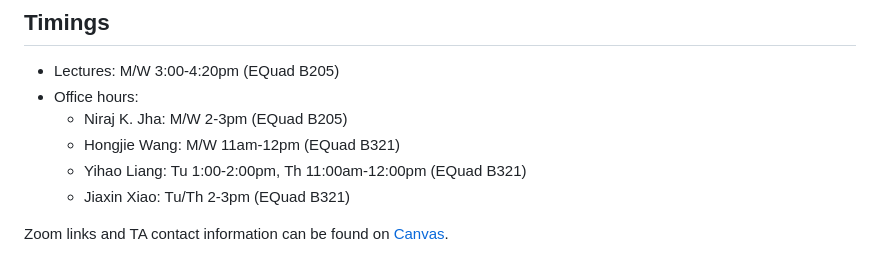
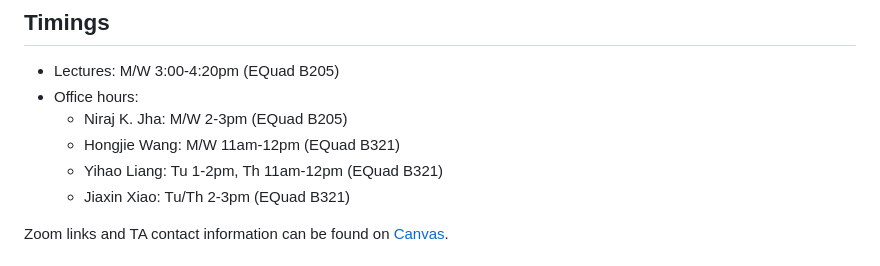
Before and after one commit to jha-lab/ece364_2024, a Markdown page: README.md, the part around the change. Drawn GitHub-style.

```diff
--- a/README.md
+++ b/README.md
@@ -25,7 +25,7 @@ Welcome to ECE 364! In this course we present basic concepts in machine learning
 * Office hours:
     * Niraj K. Jha: M/W 2-3pm (EQuad B205)
     * Hongjie Wang: M/W 11am-12pm (EQuad B321)
-    * Yihao Liang: Tu 1:00-2:00pm, Th 11:00am-12:00pm (EQuad B321)
+    * Yihao Liang: Tu 1-2pm, Th 11am-12pm (EQuad B321)
     * Jiaxin Xiao: Tu/Th 2-3pm (EQuad B321)
 
 Zoom links and TA contact information can be found on [Canvas](https://canvas.princeton.edu/).
```
